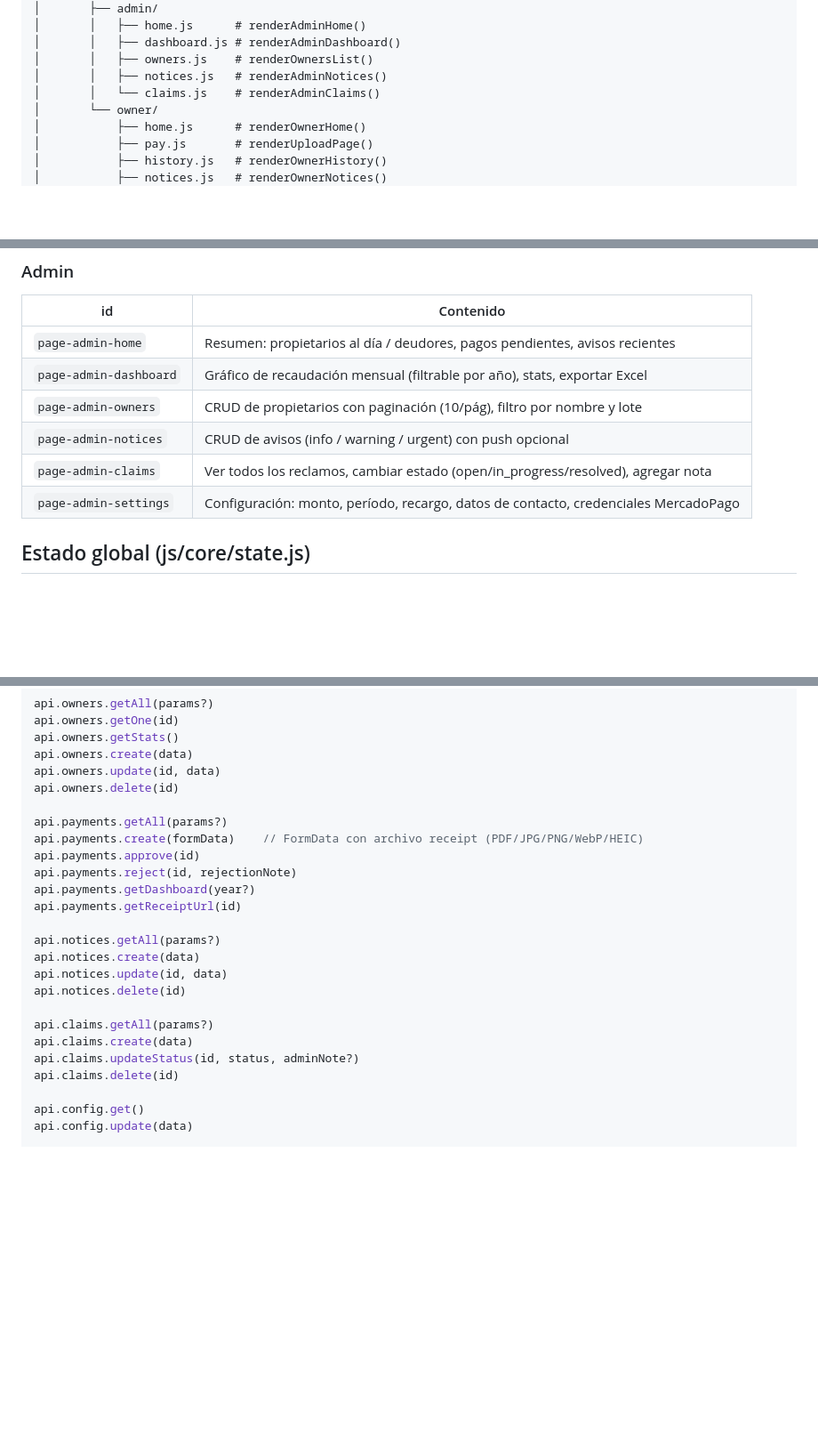
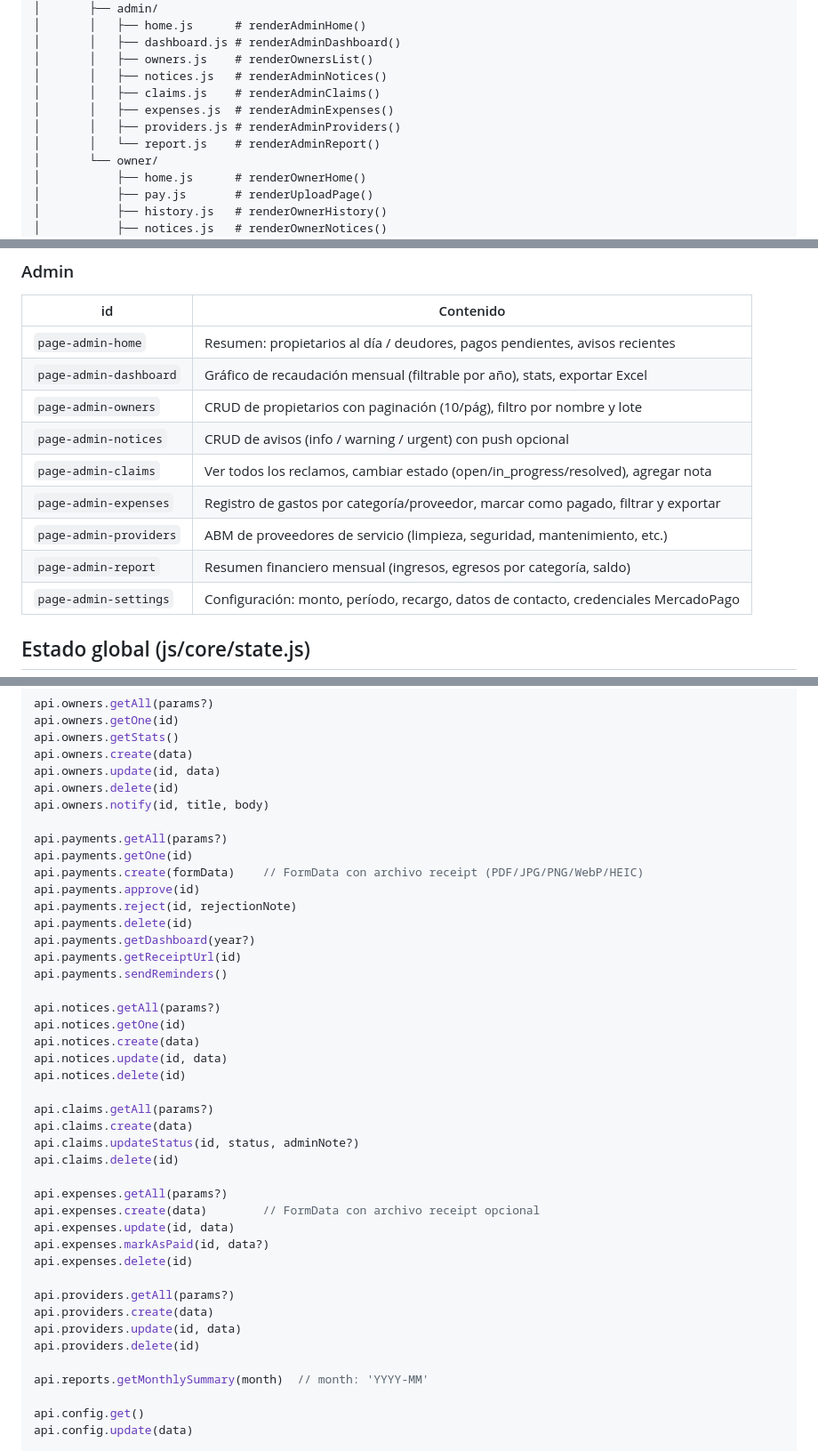
Before and after one commit to Diegosejas2019/consorcio-app, a Markdown page: CLAUDE.md, 3 parts joined by grey strips. Shown at 89% size. GitHub-like rendering; blank space fills up the shorter version.

Commit message:
docs: actualizar CLAUDE.md con módulos expenses, providers y reports
Agrega páginas admin nuevas, APIs expenses/providers/reports/owners.notify,
endpoints faltantes (getOne, delete, sendReminders).

Co-Authored-By: Claude Sonnet 4.6 <noreply@anthropic.com>

```diff
--- a/CLAUDE.md
+++ b/CLAUDE.md
@@ -54,7 +54,10 @@ consorcio-app/
 │       │   ├── dashboard.js # renderAdminDashboard()
 │       │   ├── owners.js    # renderOwnersList()
 │       │   ├── notices.js   # renderAdminNotices()
-│       │   └── claims.js    # renderAdminClaims()
+│       │   ├── claims.js    # renderAdminClaims()
+│       │   ├── expenses.js  # renderAdminExpenses()
+│       │   ├── providers.js # renderAdminProviders()
+│       │   └── report.js    # renderAdminReport()
 │       └── owner/
 │           ├── home.js      # renderOwnerHome()
 │           ├── pay.js       # renderUploadPage()
@@ -90,6 +93,9 @@ consorcio-app/
 | `page-admin-owners` | CRUD de propietarios con paginación (10/pág), filtro por nombre y lote |
 | `page-admin-notices` | CRUD de avisos (info / warning / urgent) con push opcional |
 | `page-admin-claims` | Ver todos los reclamos, cambiar estado (open/in_progress/resolved), agregar nota |
+| `page-admin-expenses` | Registro de gastos por categoría/proveedor, marcar como pagado, filtrar y exportar |
+| `page-admin-providers` | ABM de proveedores de servicio (limpieza, seguridad, mantenimiento, etc.) |
+| `page-admin-report` | Resumen financiero mensual (ingresos, egresos por categoría, saldo) |
 | `page-admin-settings` | Configuración: monto, período, recargo, datos de contacto, credenciales MercadoPago |
 
 ## Estado global (js/core/state.js)
@@ -161,15 +167,20 @@ api.owners.getStats()
 api.owners.create(data)
 api.owners.update(id, data)
 api.owners.delete(id)
+api.owners.notify(id, title, body)
 
 api.payments.getAll(params?)
+api.payments.getOne(id)
 api.payments.create(formData)    // FormData con archivo receipt (PDF/JPG/PNG/WebP/HEIC)
 api.payments.approve(id)
 api.payments.reject(id, rejectionNote)
+api.payments.delete(id)
 api.payments.getDashboard(year?)
 api.payments.getReceiptUrl(id)
+api.payments.sendReminders()
 
 api.notices.getAll(params?)
+api.notices.getOne(id)
 api.notices.create(data)
 api.notices.update(id, data)
 api.notices.delete(id)
@@ -178,6 +189,19 @@ api.claims.getAll(params?)
 api.claims.create(data)
 api.claims.updateStatus(id, status, adminNote?)
 api.claims.delete(id)
+
+api.expenses.getAll(params?)
+api.expenses.create(data)        // FormData con archivo receipt opcional
+api.expenses.update(id, data)
+api.expenses.markAsPaid(id, data?)
+api.expenses.delete(id)
+
+api.providers.getAll(params?)
+api.providers.create(data)
+api.providers.update(id, data)
+api.providers.delete(id)
+
+api.reports.getMonthlySummary(month)  // month: 'YYYY-MM'
 
 api.config.get()
 api.config.update(data)
```
